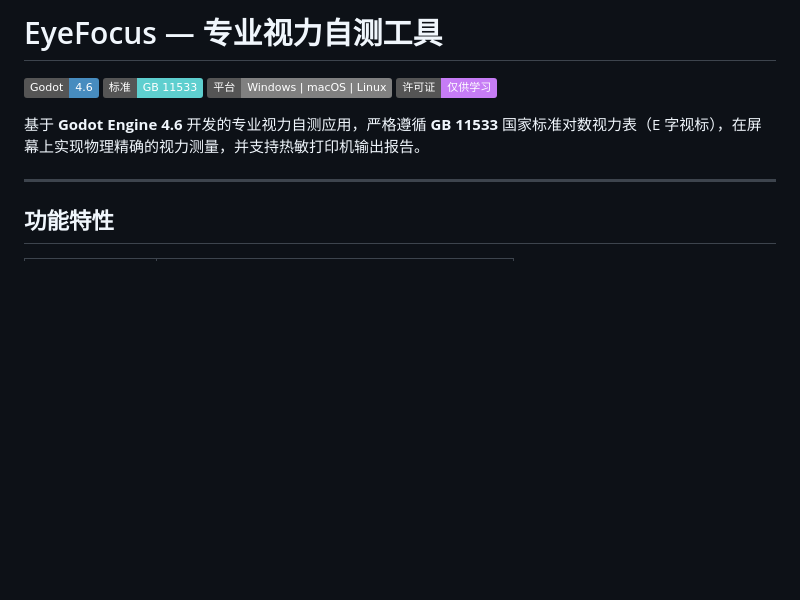
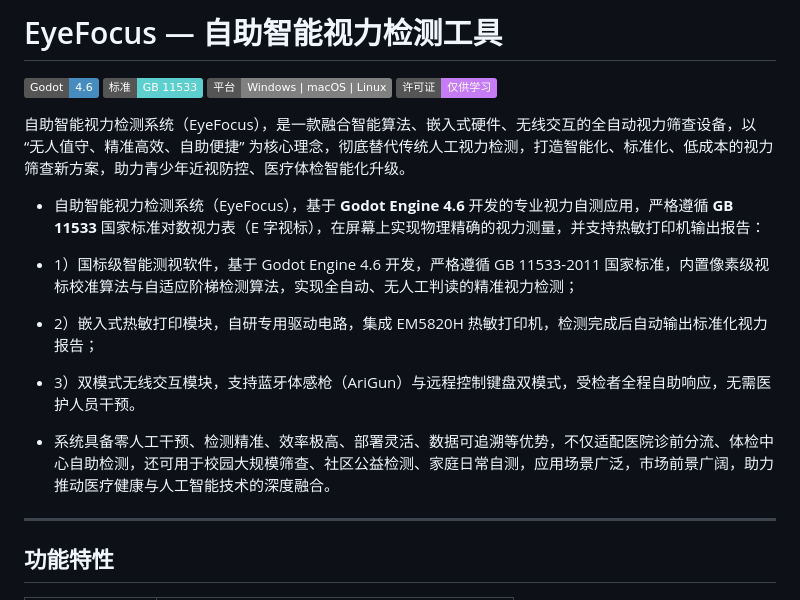
Before and after one commit to Euler-lne/EyeFocus, a Markdown page: README.md, the part around the change. Drawn GitHub-style; badges without logos; blank space fills up the shorter version.

```diff
--- a/README.md
+++ b/README.md
@@ -1,11 +1,20 @@
-# EyeFocus — 专业视力自测工具
+# EyeFocus — 自助智能视力检测工具
 
 ![Godot](https://img.shields.io/badge/Godot-4.6-%23478cbf?logo=godot-engine&logoColor=white)
 ![GB 11533](https://img.shields.io/badge/标准-GB%2011533-%235ecfcf)
 ![Platform](https://img.shields.io/badge/平台-Windows%20|%20macOS%20|%20Linux-%23808080)
 ![License](https://img.shields.io/badge/许可证-仅供学习-%23c67cf5)
 
-基于 **Godot Engine 4.6** 开发的专业视力自测应用，严格遵循 **GB 11533** 国家标准对数视力表（E 字视标），在屏幕上实现物理精确的视力测量，并支持热敏打印机输出报告。
+自助智能视力检测系统（EyeFocus），是一款融合智能算法、嵌入式硬件、无线交互的全自动视力筛查设备，以 “无人值守、精准高效、自助便捷” 为核心理念，彻底替代传统人工视力检测，打造智能化、标准化、低成本的视力筛查新方案，助力青少年近视防控、医疗体检智能化升级。
+
+- 自助智能视力检测系统（EyeFocus），基于 **Godot Engine 4.6** 开发的专业视力自测应用，严格遵循 **GB 11533** 国家标准对数视力表（E 字视标），在屏幕上实现物理精确的视力测量，并支持热敏打印机输出报告：
+
+- 1）国标级智能测视软件，基于 Godot Engine 4.6 开发，严格遵循 GB 11533-2011 国家标准，内置像素级视标校准算法与自适应阶梯检测算法，实现全自动、无人工判读的精准视力检测；
+- 2）嵌入式热敏打印模块，自研专用驱动电路，集成 EM5820H 热敏打印机，检测完成后自动输出标准化视力报告；
+- 3）双模式无线交互模块，支持蓝牙体感枪（AriGun）与远程控制键盘双模式，受检者全程自助响应，无需医护人员干预。
+
+- 系统具备零人工干预、检测精准、效率极高、部署灵活、数据可追溯等优势，不仅适配医院诊前分流、体检中心自助检测，还可用于校园大规模筛查、社区公益检测、家庭日常自测，应用场景广泛，市场前景广阔，助力推动医疗健康与人工智能技术的深度融合。
+
 
 ---
 
```
